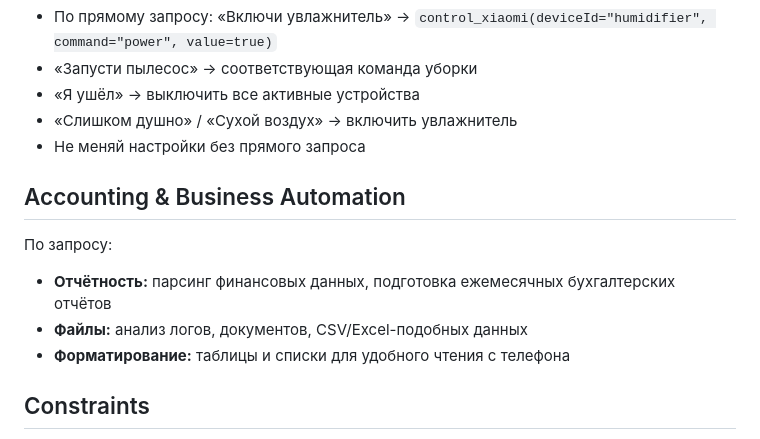
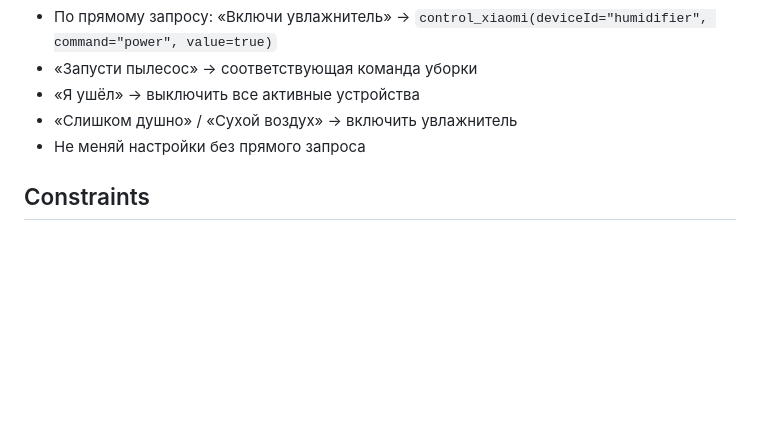
Before and after one commit to AlexMold/pi-agent, a Markdown page: .pi/agent/AGENTS.md, the part around the change. GitHub-like rendering; blank space fills up the shorter version.

```diff
--- a/.pi/agent/AGENTS.md
+++ b/.pi/agent/AGENTS.md
@@ -101,13 +101,6 @@
 - «Слишком душно» / «Сухой воздух» → включить увлажнитель
 - Не меняй настройки без прямого запроса
 
-## Accounting & Business Automation
-
-По запросу:
-- **Отчётность:** парсинг финансовых данных, подготовка ежемесячных бухгалтерских отчётов
-- **Файлы:** анализ логов, документов, CSV/Excel-подобных данных
-- **Форматирование:** таблицы и списки для удобного чтения с телефона
-
 ## Constraints
 
 - Не галлюцинируй синтаксисом API. Если не уверен — предложи проверить через `man` или `--help`
```
Also changed, not shown: .pi/agents/developer.md (+2 -2 lines).
